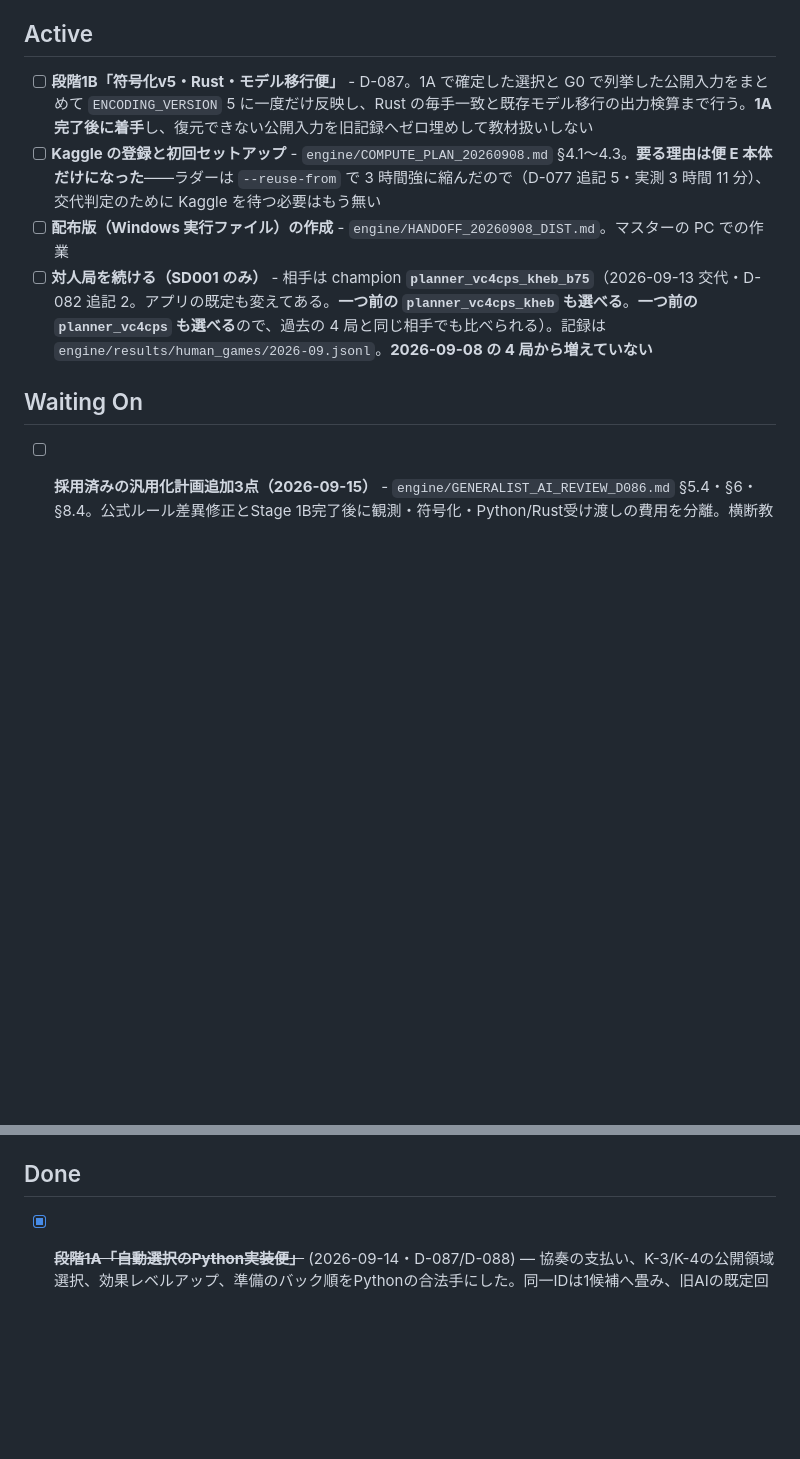
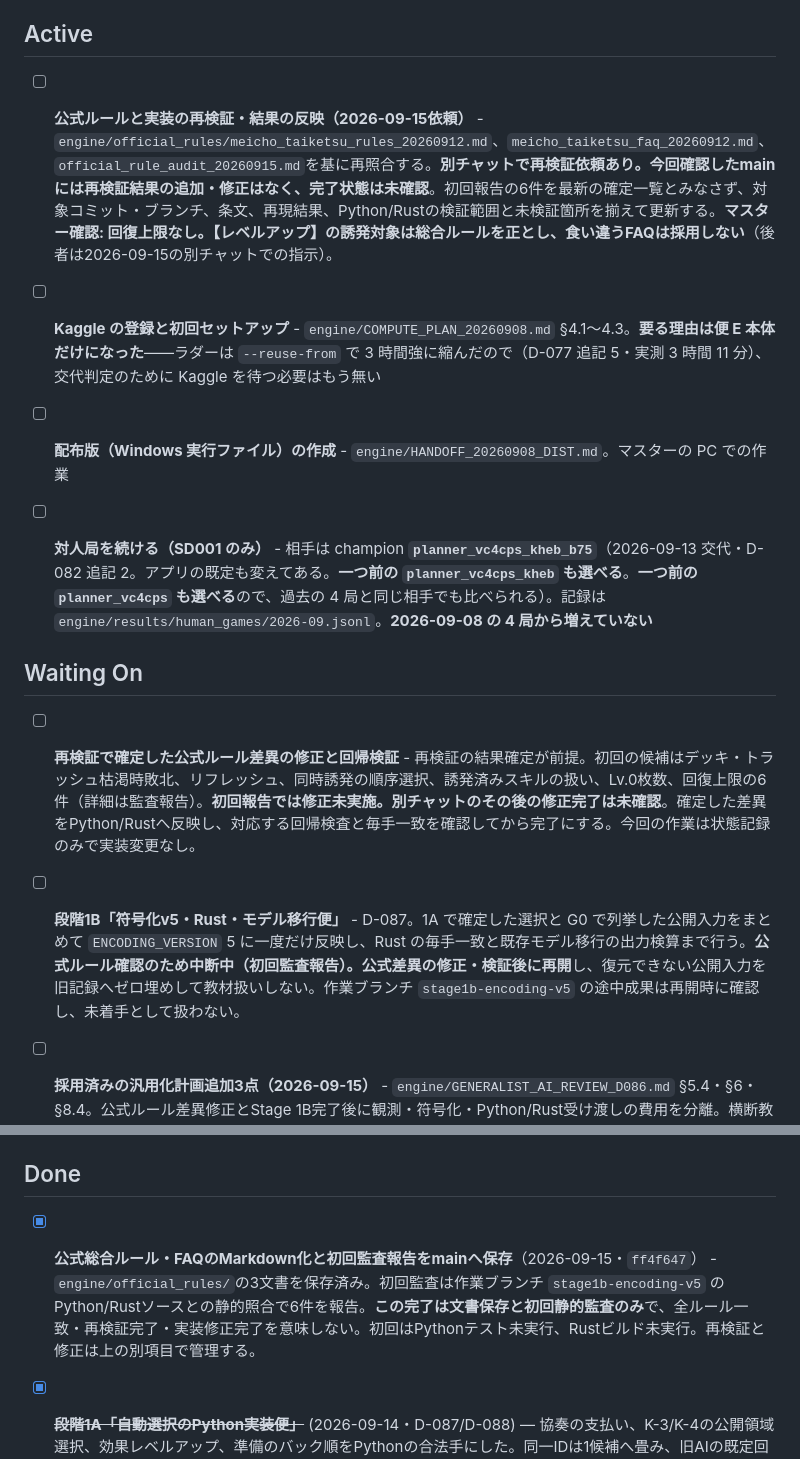
Before and after one commit to okuson-droid/meicho_engine, a Markdown page: TASKS.md, 2 parts joined by grey strips. GitHub-like rendering; blank space fills up the shorter version.

Commit message:
docs: synchronize rule audit progress and Stage 1B pause

```diff
--- a/TASKS.md
+++ b/TASKS.md
@@ -7,12 +7,17 @@
 
 ## Active
 
-- [ ] **段階1B「符号化v5・Rust・モデル移行便」** - D-087。1A で確定した選択と G0 で列挙した公開入力をまとめて `ENCODING_VERSION` 5 に一度だけ反映し、Rust の毎手一致と既存モデル移行の出力検算まで行う。**1A 完了後に着手**し、復元できない公開入力を旧記録へゼロ埋めして教材扱いしない
+- [ ] **公式ルールと実装の再検証・結果の反映（2026-09-15依頼）** - `engine/official_rules/meicho_taiketsu_rules_20260912.md`、`meicho_taiketsu_faq_20260912.md`、`official_rule_audit_20260915.md`を基に再照合する。**別チャットで再検証依頼あり。今回確認したmainには再検証結果の追加・修正はなく、完了状態は未確認**。初回報告の6件を最新の確定一覧とみなさず、対象コミット・ブランチ、条文、再現結果、Python/Rustの検証範囲と未検証箇所を揃えて更新する。**マスター確認: 回復上限なし。【レベルアップ】の誘発対象は総合ルールを正とし、食い違うFAQは採用しない**（後者は2026-09-15の別チャットでの指示）。
+
 - [ ] **Kaggle の登録と初回セットアップ** - `engine/COMPUTE_PLAN_20260908.md` §4.1〜4.3。**要る理由は便 E 本体だけになった**——ラダーは `--reuse-from` で 3 時間強に縮んだので（D-077 追記 5・実測 3 時間 11 分）、交代判定のために Kaggle を待つ必要はもう無い
 - [ ] **配布版（Windows 実行ファイル）の作成** - `engine/HANDOFF_20260908_DIST.md`。マスターの PC での作業
 - [ ] **対人局を続ける（SD001 のみ）** - 相手は champion **`planner_vc4cps_kheb_b75`**（2026-09-13 交代・D-082 追記 2。アプリの既定も変えてある。**一つ前の `planner_vc4cps_kheb` も選べる**。**一つ前の `planner_vc4cps` も選べる**ので、過去の 4 局と同じ相手でも比べられる）。記録は `engine/results/human_games/2026-09.jsonl`。**2026-09-08 の 4 局から増えていない**
 
 ## Waiting On
+
+- [ ] **再検証で確定した公式ルール差異の修正と回帰検証** - 再検証の結果確定が前提。初回の候補はデッキ・トラッシュ枯渇時敗北、リフレッシュ、同時誘発の順序選択、誘発済みスキルの扱い、Lv.0枚数、回復上限の6件（詳細は監査報告）。**初回報告では修正未実施。別チャットのその後の修正完了は未確認**。確定した差異をPython/Rustへ反映し、対応する回帰検査と毎手一致を確認してから完了にする。今回の作業は状態記録のみで実装変更なし。
+
+- [ ] **段階1B「符号化v5・Rust・モデル移行便」** - D-087。1A で確定した選択と G0 で列挙した公開入力をまとめて `ENCODING_VERSION` 5 に一度だけ反映し、Rust の毎手一致と既存モデル移行の出力検算まで行う。**公式ルール確認のため中断中（初回監査報告）。公式差異の修正・検証後に再開**し、復元できない公開入力を旧記録へゼロ埋めして教材扱いしない。作業ブランチ `stage1b-encoding-v5` の途中成果は再開時に確認し、未着手として扱わない。
 
 - [ ] **採用済みの汎用化計画追加3点（2026-09-15）** - `engine/GENERALIST_AI_REVIEW_D086.md` §5.4・§6・§8.4。公式ルール差異修正とStage 1B完了後に観測・符号化・Python/Rust受け渡しの費用を分離。横断教材で構築系統・抽出配分を記録し、大規模化時に類似度補正を比較。通常の追加学習確認後に2ネット交互更新を別便で比較する。**計画反映済み、実装・測定は未着手**。順序と門番は維持し、詳細は計画書を正本とする。
 
@@ -26,6 +31,8 @@
 - [ ] **計画外の気づき 3 件の裁定** - `RULES_VERSION` の 1 本化／`provenance._champion_label` の `null`／`PRERELEASE_GOAL.md` の SD02 記述（D-075 の気づいた点・D-076 でも据え置き）
 
 ## Done
+
+- [x] **公式総合ルール・FAQのMarkdown化と初回監査報告をmainへ保存**（2026-09-15・`ff4f647`） - `engine/official_rules/`の3文書を保存済み。初回監査は作業ブランチ `stage1b-encoding-v5` のPython/Rustソースとの静的照合で6件を報告。**この完了は文書保存と初回静的監査のみ**で、全ルール一致・再検証完了・実装修正完了を意味しない。初回はPythonテスト未実行、Rustビルド未実行。再検証と修正は上の別項目で管理する。
 
 - [x] ~~**段階1A「自動選択のPython実装便」**~~ (2026-09-14・D-087/D-088) — 協奏の支払い、K-3/K-4の公開領域選択、効果レベルアップ、準備のバック順をPythonの合法手にした。同一IDは1候補へ畳み、旧AIの既定回答とfingerprint 3種は不変。対局記録はv2、v1は旧既定回答を補って再生。新設検査8件、関連検査189通過・20 skip・失敗0。符号化v4・Rust・モデルは未変更で、非対応は段階1Bへ
 
```
